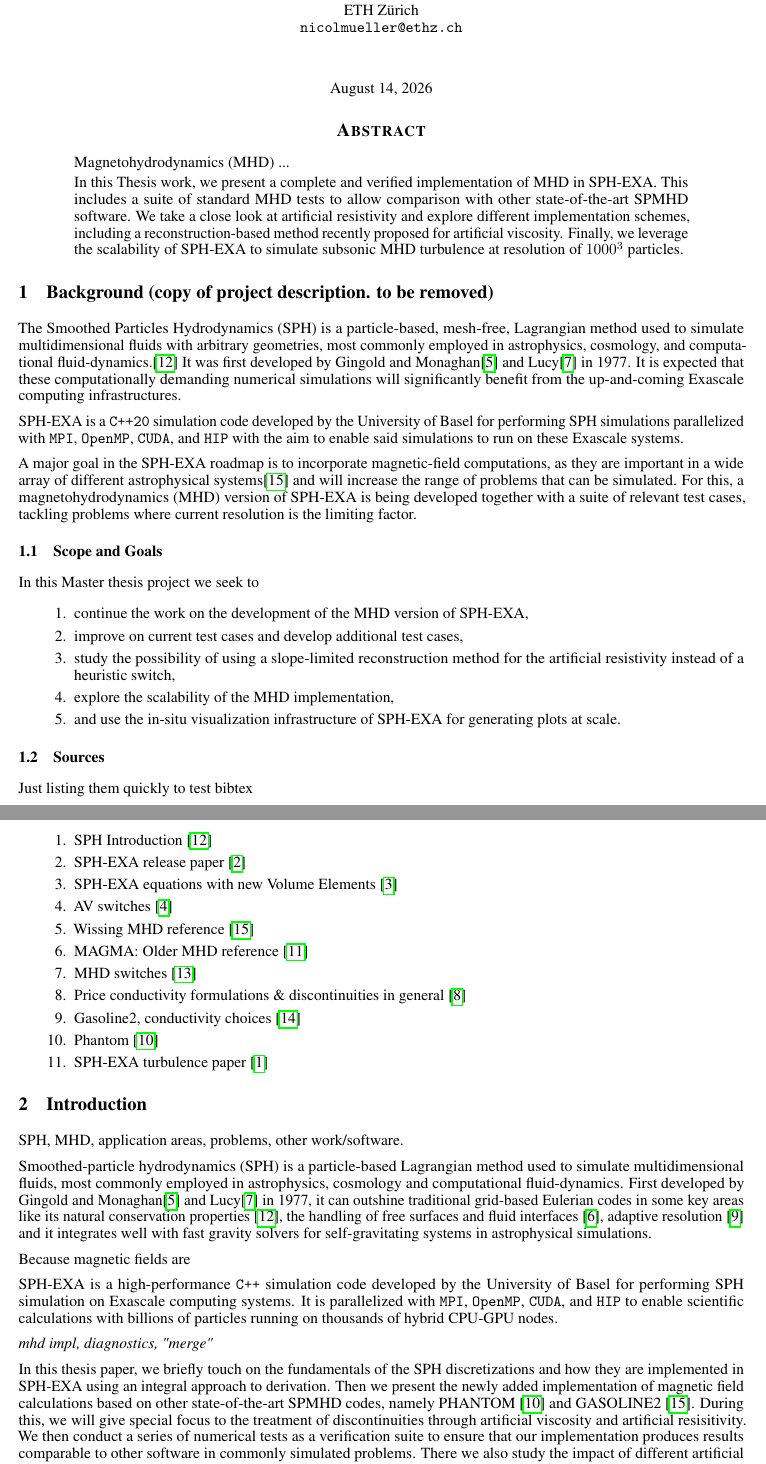
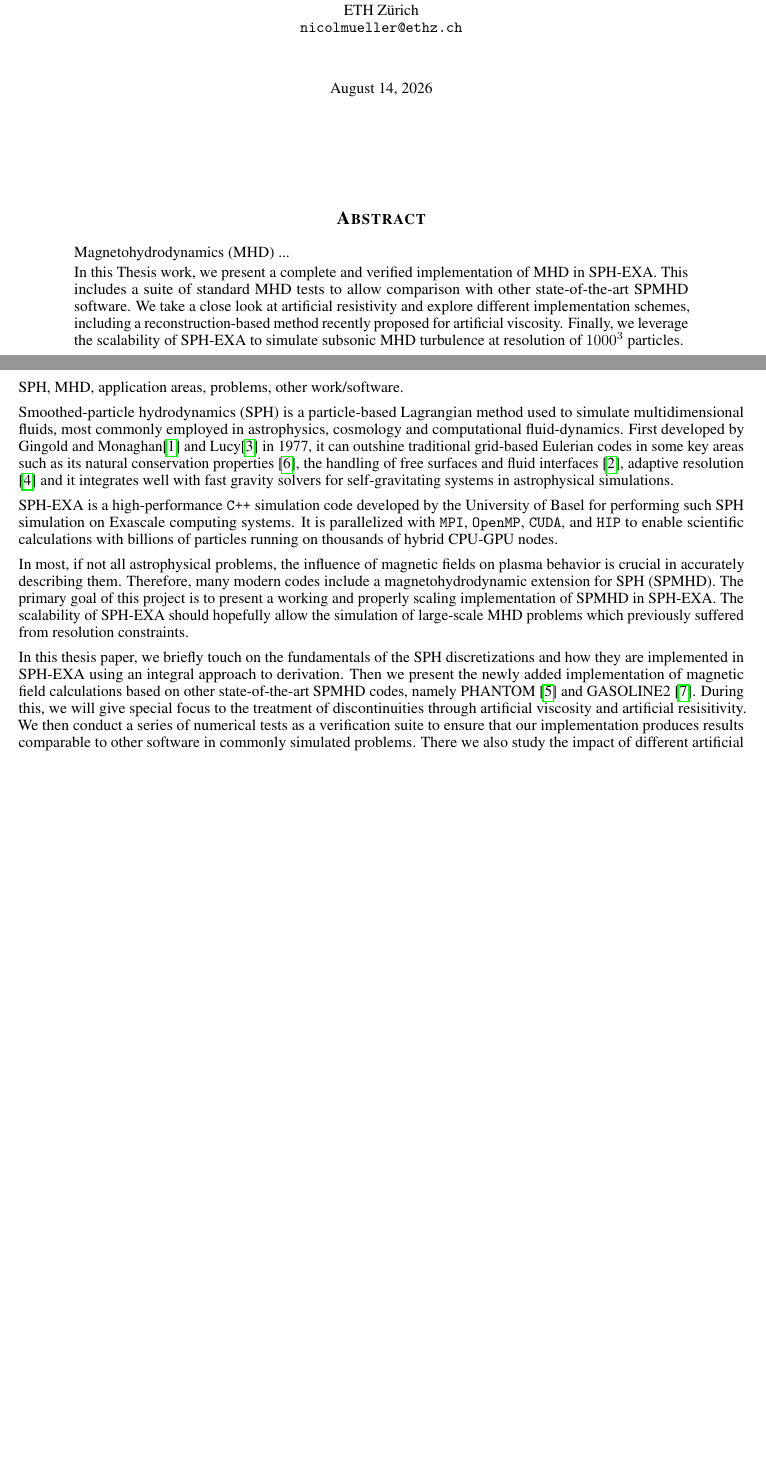
Before and after one commit to MuellerNico/Thesis, a LaTeX paper (main.tex, which reads chapters/introduction.tex, chapters/meta.tex): two parts of pages 1 and 2 of 14, joined at a grey line, cut so that both start at the same text, the shorter picture padded with empty space. Compiled offline with pdfLaTeX.

Commit message:
Updates from Overleaf

```diff
--- a/chapters/introduction.tex
+++ b/chapters/introduction.tex
@@ -1,13 +1,11 @@
 \section{Introduction}
 SPH, MHD, application areas, problems, other work/software.
 
-Smoothed-particle hydrodynamics (SPH) is a particle-based Lagrangian method used to simulate multidimensional fluids, most commonly employed in astrophysics, cosmology and computational fluid-dynamics. First developed by Gingold and Monaghan\cite{SPH-original} and Lucy\cite{SPH-original-2} in 1977, it can outshine traditional grid-based Eulerian codes in some key areas like its natural conservation properties \cite{Rosswog2009}, the handling of free surfaces and fluid interfaces \cite{He2024}, adaptive resolution \cite{Price2010comparison} and it integrates well with fast gravity solvers for self-gravitating systems in astrophysical simulations.
+Smoothed-particle hydrodynamics (SPH) is a particle-based Lagrangian method used to simulate multidimensional fluids, most commonly employed in astrophysics, cosmology and computational fluid-dynamics. First developed by Gingold and Monaghan\cite{SPH-original} and Lucy\cite{SPH-original-2} in 1977, it can outshine traditional grid-based Eulerian codes in some key areas such as its natural conservation properties \cite{Rosswog2009}, the handling of free surfaces and fluid interfaces \cite{He2024}, adaptive resolution \cite{Price2010comparison} and it integrates well with fast gravity solvers for self-gravitating systems in astrophysical simulations.
 
-Because magnetic fields are
+SPH-EXA is a high-performance \texttt{C++} simulation code developed by the University of Basel for performing such SPH simulation on Exascale computing systems. It is parallelized with \texttt{MPI}, \texttt{OpenMP}, \texttt{CUDA}, and \texttt{HIP} to enable scientific calculations with billions of particles running on thousands of hybrid CPU-GPU nodes.
 
-SPH-EXA is a high-performance \texttt{C++} simulation code developed by the University of Basel for performing SPH simulation on Exascale computing systems. It is parallelized with \texttt{MPI}, \texttt{OpenMP}, \texttt{CUDA}, and \texttt{HIP} to enable scientific calculations with billions of particles running on thousands of hybrid CPU-GPU nodes.
-
-\textit{mhd impl, diagnostics, "merge"}
+In most, if not all astrophysical problems, the influence of magnetic fields on plasma behavior is crucial in accurately describing them. Therefore, many modern codes include a magnetohydrodynamic extension for SPH (SPMHD). The primary goal of this project is to present a working and properly scaling implementation of SPMHD in SPH-EXA. The scalability of SPH-EXA should hopefully allow the simulation of large-scale MHD problems which previously suffered from resolution constraints.
 
 In this thesis paper, we briefly touch on the fundamentals of the SPH discretizations and how they are implemented in SPH-EXA using an integral approach to derivation. Then we present the newly added implementation of magnetic field calculations based on other state-of-the-art SPMHD codes, namely PHANTOM \cite{Price2018} and GASOLINE2 \cite{WissingShen2020}. During this, we will give special focus to the treatment of discontinuities through artificial viscosity and artificial resisitivity. We then conduct a series of numerical tests as a verification suite to ensure that our implementation produces results comparable to other software in commonly simulated problems. There we also study the impact of different artificial resisitivity schemes. We study the performance and scaling of the code and quantify how much the inclusion of MHD calculations impacts runtime. Finally, the findings are discussed and next steps are outlined.
 
--- a/chapters/meta.tex
+++ b/chapters/meta.tex
@@ -1,33 +1,33 @@
-\section{Background (copy of project description. to be removed)}
-The Smoothed Particles Hydrodynamics (SPH) is a particle-based, mesh-free, Lagrangian method used to simulate multidimensional fluids with arbitrary geometries, most commonly employed in astrophysics, cosmology, and computational fluid-dynamics.\cite{Rosswog2009} It was first developed by Gingold and Monaghan\cite{SPH-original} and Lucy\cite{SPH-original-2} in 1977. It is expected that these computationally demanding numerical simulations will significantly benefit from the up-and-coming Exascale computing infrastructures.
+% \section{Background (copy of project description. to be removed)}
+% The Smoothed Particles Hydrodynamics (SPH) is a particle-based, mesh-free, Lagrangian method used to simulate multidimensional fluids with arbitrary geometries, most commonly employed in astrophysics, cosmology, and computational fluid-dynamics.\cite{Rosswog2009} It was first developed by Gingold and Monaghan\cite{SPH-original} and Lucy\cite{SPH-original-2} in 1977. It is expected that these computationally demanding numerical simulations will significantly benefit from the up-and-coming Exascale computing infrastructures.
 
-SPH-EXA is a \texttt{C++20} simulation code developed by the University of Basel for performing SPH simulations parallelized with \texttt{MPI}, \texttt{OpenMP}, \texttt{CUDA}, and \texttt{HIP} with the aim to enable said simulations to run on these Exascale systems.
+% SPH-EXA is a \texttt{C++20} simulation code developed by the University of Basel for performing SPH simulations parallelized with \texttt{MPI}, \texttt{OpenMP}, \texttt{CUDA}, and \texttt{HIP} with the aim to enable said simulations to run on these Exascale systems.
 
-A major goal in the SPH-EXA roadmap is to incorporate magnetic-field computations, as they are important in a wide array of different astrophysical systems\cite{WissingShen2020} and will increase the range of problems that can be simulated. For this, a magnetohydrodynamics (MHD) version of SPH-EXA is being developed together with a suite of relevant test cases, tackling problems where current resolution is the limiting factor.
+% A major goal in the SPH-EXA roadmap is to incorporate magnetic-field computations, as they are important in a wide array of different astrophysical systems\cite{WissingShen2020} and will increase the range of problems that can be simulated. For this, a magnetohydrodynamics (MHD) version of SPH-EXA is being developed together with a suite of relevant test cases, tackling problems where current resolution is the limiting factor.
 
-\subsection{Scope and Goals}
-In this Master thesis project we seek to
+% \subsection{Scope and Goals}
+% In this Master thesis project we seek to
 
-\begin{enumerate}
-    \item continue the work on the development of the MHD version of SPH-EXA,
-    \item improve on current test cases and develop additional test cases,
-    \item study the possibility of using a slope-limited reconstruction method for the artificial resistivity instead of a heuristic switch,
-    \item explore the scalability of the MHD implementation,
-    \item and use the in-situ visualization infrastructure of SPH-EXA for generating plots at scale.
-\end{enumerate}
+% \begin{enumerate}
+%     \item continue the work on the development of the MHD version of SPH-EXA,
+%     \item improve on current test cases and develop additional test cases,
+%     \item study the possibility of using a slope-limited reconstruction method for the artificial resistivity instead of a heuristic switch,
+%     \item explore the scalability of the MHD implementation,
+%     \item and use the in-situ visualization infrastructure of SPH-EXA for generating plots at scale.
+% \end{enumerate}
 
-\subsection{Sources}
-Just listing them quickly to test bibtex
-\begin{enumerate}
-    \item SPH Introduction \cite{Rosswog2009}
-    \item SPH-EXA release paper \cite{sphexa}
-    \item SPH-EXA equations with new Volume Elements \cite{GarciaSenz2022}
-    \item AV switches \cite{GarciaSenzCabezon2026}
-    \item Wissing MHD reference \cite{WissingShen2020}
-    \item MAGMA: Older MHD reference \cite{RosswogPrice2007}
-    \item MHD switches \cite{TriccoPrice2013}
-    \item Price conductivity formulations \& discontinuities in general \cite{Price2008}
-    \item Gasoline2, conductivity choices \cite{Wadsley2017}
-    \item Phantom \cite{Price2018}
-    \item SPH-EXA turbulence paper \cite{Cabezon2026turb}
-\end{enumerate}
+% \subsection{Sources}
+% Just listing them quickly to test bibtex
+% \begin{enumerate}
+%     \item SPH Introduction \cite{Rosswog2009}
+%     \item SPH-EXA release paper \cite{sphexa}
+%     \item SPH-EXA equations with new Volume Elements \cite{GarciaSenz2022}
+%     \item AV switches \cite{GarciaSenzCabezon2026}
+%     \item Wissing MHD reference \cite{WissingShen2020}
+%     \item MAGMA: Older MHD reference \cite{RosswogPrice2007}
+%     \item MHD switches \cite{TriccoPrice2013}
+%     \item Price conductivity formulations \& discontinuities in general \cite{Price2008}
+%     \item Gasoline2, conductivity choices \cite{Wadsley2017}
+%     \item Phantom \cite{Price2018}
+%     \item SPH-EXA turbulence paper \cite{Cabezon2026turb}
+% \end{enumerate}
--- a/main.tex
+++ b/main.tex
@@ -30,5 +30,5 @@
 
 \begin{document}
 \maketitle
-
+\vspace{2cm}
 \input{chapters/abstract}
```
Also changed, not shown: chapters/results.tex (+16 -4 lines), main.tex (1 more changed lines).
